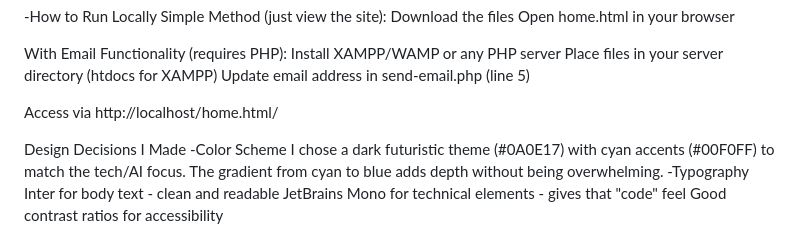
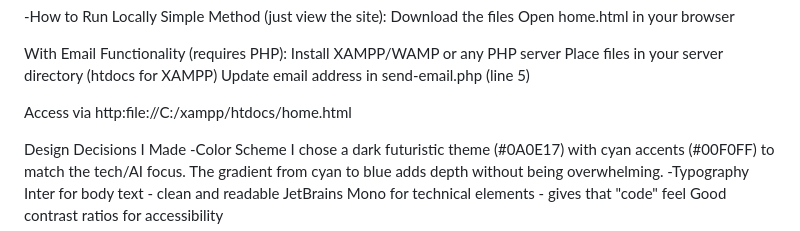
Before and after one commit to TaliD0506/Talifhani-portforlio, a Markdown page: projects/project-1-ArcaneEdge/README.md, the part around one of its changes. Rendered like a GitHub page.

```diff
--- a/projects/project-1-ArcaneEdge/README.md
+++ b/projects/project-1-ArcaneEdge/README.md
@@ -68,7 +68,7 @@ Install XAMPP/WAMP or any PHP server
 Place files in your server directory (htdocs for XAMPP)
 Update email address in send-email.php (line 5)
 
-Access via http://localhost/home.html/
+Access via http:file://C:/xampp/htdocs/home.html
 
 Design Decisions I Made
  -Color Scheme
```
Also changed, not shown: other parts of projects/project-1-ArcaneEdge/README.md (+2 -2 lines).
